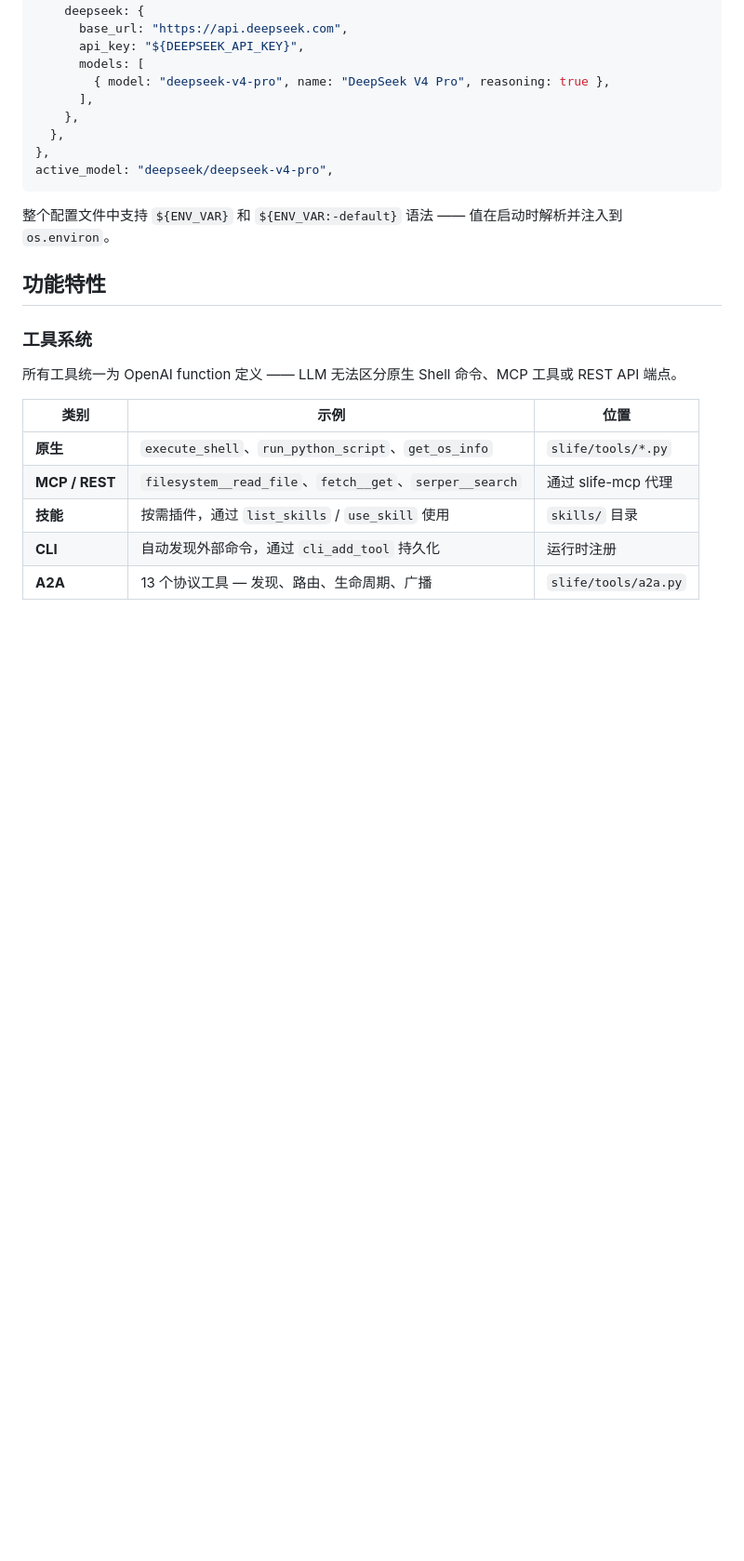
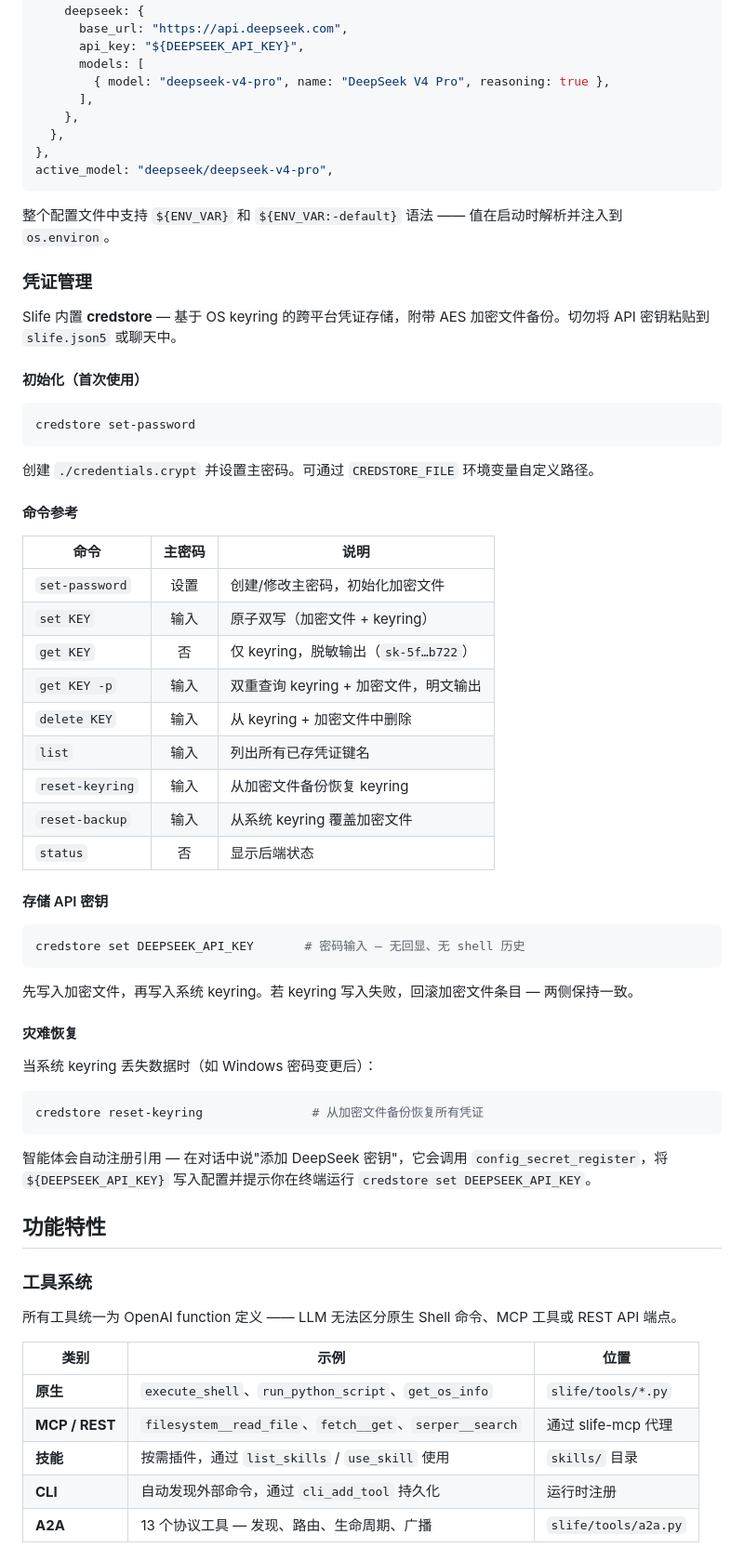
Before and after one commit to juzcn/slife, a Markdown page: README.zh-CN.md, the part around the change. Shown at 93% size. GitHub-like rendering; blank space fills up the shorter version.

Commit message:
docs: add comprehensive credstore credential management section
Co-Authored-By: Claude <noreply@anthropic.com>

````diff
--- a/README.zh-CN.md
+++ b/README.zh-CN.md
@@ -188,6 +188,50 @@ active_model: "deepseek/deepseek-v4-pro",
 
 整个配置文件中支持 `${ENV_VAR}` 和 `${ENV_VAR:-default}` 语法 —— 值在启动时解析并注入到 `os.environ`。
 
+### 凭证管理
+
+Slife 内置 **credstore** — 基于 OS keyring 的跨平台凭证存储，附带 AES 加密文件备份。切勿将 API 密钥粘贴到 `slife.json5` 或聊天中。
+
+#### 初始化（首次使用）
+
+```bash
+credstore set-password
+```
+
+创建 `./credentials.crypt` 并设置主密码。可通过 `CREDSTORE_FILE` 环境变量自定义路径。
+
+#### 命令参考
+
+| 命令 | 主密码 | 说明 |
+|------|:------:|------|
+| `set-password` | 设置 | 创建/修改主密码，初始化加密文件 |
+| `set KEY` | 输入 | 原子双写（加密文件 + keyring） |
+| `get KEY` | 否 | 仅 keyring，脱敏输出（`sk-5f…b722`） |
+| `get KEY -p` | 输入 | 双重查询 keyring + 加密文件，明文输出 |
+| `delete KEY` | 输入 | 从 keyring + 加密文件中删除 |
+| `list` | 输入 | 列出所有已存凭证键名 |
+| `reset-keyring` | 输入 | 从加密文件备份恢复 keyring |
+| `reset-backup` | 输入 | 从系统 keyring 覆盖加密文件 |
+| `status` | 否 | 显示后端状态 |
+
+#### 存储 API 密钥
+
+```bash
+credstore set DEEPSEEK_API_KEY       # 密码输入 — 无回显、无 shell 历史
+```
+
+先写入加密文件，再写入系统 keyring。若 keyring 写入失败，回滚加密文件条目 — 两侧保持一致。
+
+#### 灾难恢复
+
+当系统 keyring 丢失数据时（如 Windows 密码变更后）：
+
+```bash
+credstore reset-keyring               # 从加密文件备份恢复所有凭证
+```
+
+智能体会自动注册引用 — 在对话中说"添加 DeepSeek 密钥"，它会调用 `config_secret_register`，将 `${DEEPSEEK_API_KEY}` 写入配置并提示你在终端运行 `credstore set DEEPSEEK_API_KEY`。
+
 ## 功能特性
 
 ### 工具系统
````
Also changed, not shown: README.md (+37 -3 lines).
